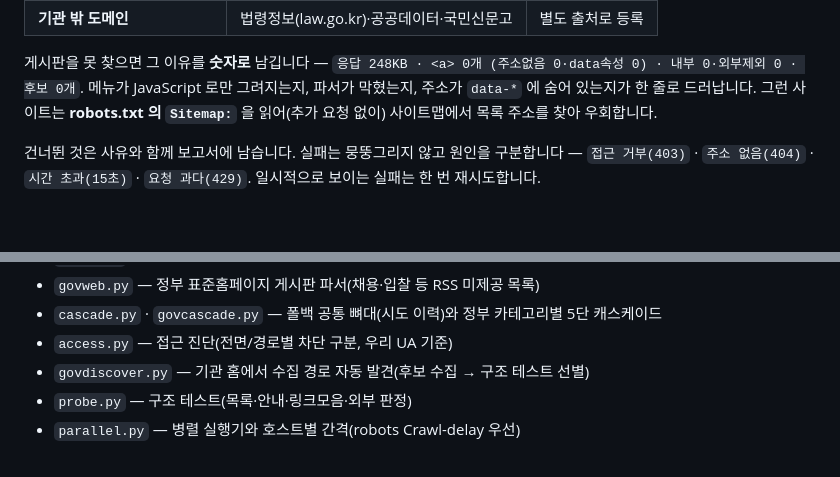
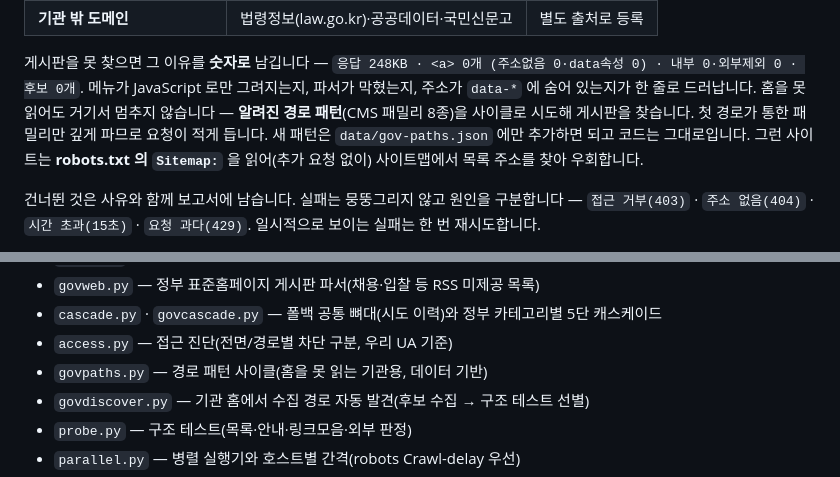
Before and after one commit to corey1-cmd/open_site_clipper, a Markdown page: README.md, 2 parts joined by grey strips. Rendered like a GitHub page; blank space fills up the shorter version.

Commit message:
docs+chore: 0.15.0 — 표준 헤더·경로 사이클 문서화

```diff
--- a/README.md
+++ b/README.md
@@ -406,6 +406,9 @@ open_site_clipper --discover https://www.mcst.go.kr/site/s_etc/rss/rssService.js
 게시판을 못 찾으면 그 이유를 **숫자로** 남깁니다 — `응답 248KB · <a> 0개
 (주소없음 0·data속성 0) · 내부 0·외부제외 0 · 후보 0개`. 메뉴가 JavaScript 로만
 그려지는지, 파서가 막혔는지, 주소가 `data-*` 에 숨어 있는지가 한 줄로 드러납니다.
+홈을 못 읽어도 거기서 멈추지 않습니다 — **알려진 경로 패턴**(CMS 패밀리 8종)을
+사이클로 시도해 게시판을 찾습니다. 첫 경로가 통한 패밀리만 깊게 파므로 요청이
+적게 듭니다. 새 패턴은 `data/gov-paths.json` 에만 추가하면 되고 코드는 그대로입니다.
 그런 사이트는 **robots.txt 의 `Sitemap:`** 을 읽어(추가 요청 없이) 사이트맵에서
 목록 주소를 찾아 우회합니다.
 
@@ -705,6 +708,7 @@ sources ──▶ fetch ──▶ parse ──▶ collect ──▶ report
 - `govweb.py` — 정부 표준홈페이지 게시판 파서(채용·입찰 등 RSS 미제공 목록)
 - `cascade.py` · `govcascade.py` — 폴백 공통 뼈대(시도 이력)와 정부 카테고리별 5단 캐스케이드
 - `access.py` — 접근 진단(전면/경로별 차단 구분, 우리 UA 기준)
+- `govpaths.py` — 경로 패턴 사이클(홈을 못 읽는 기관용, 데이터 기반)
 - `govdiscover.py` — 기관 홈에서 수집 경로 자동 발견(후보 수집 → 구조 테스트 선별)
 - `probe.py` — 구조 테스트(목록·안내·링크모음·외부 판정)
 - `parallel.py` — 병렬 실행기와 호스트별 간격(robots Crawl-delay 우선)
```
